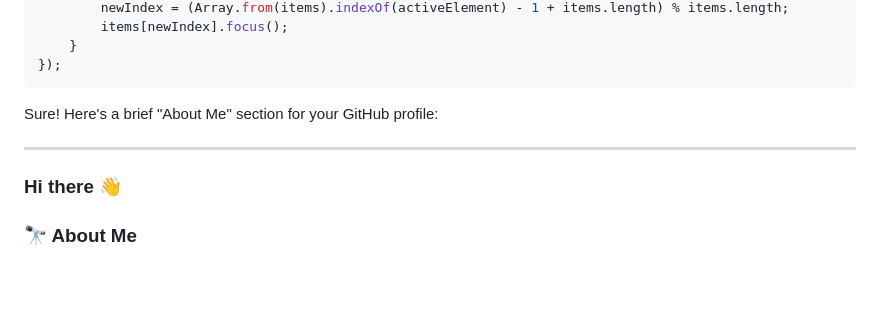
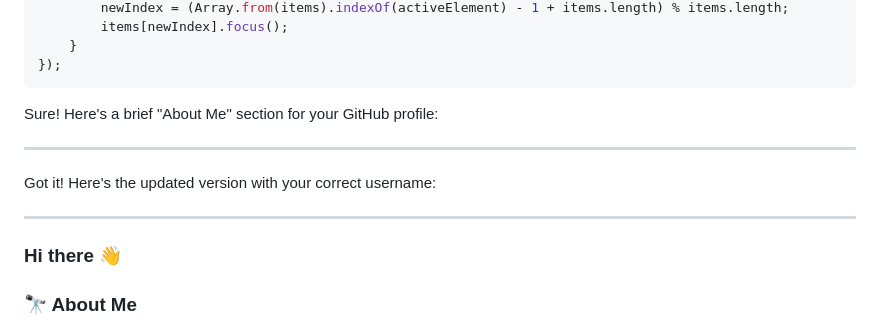
Before and after one commit to github-suleman/Decepticons-hexarmy, a Markdown page: README.md, the part around one of its changes. Rendered like a GitHub page; blank space fills up the shorter version.

```diff
--- a/README.md
+++ b/README.md
@@ -166,6 +166,10 @@ Sure! Here's a brief "About Me" section for your GitHub profile:
 
 ---
 
+Got it! Here's the updated version with your correct username:
+
+---
+
 ### Hi there 👋
 
 ### 🔭 About Me
```
Also changed, not shown: other parts of README.md (+5 -3 lines).
